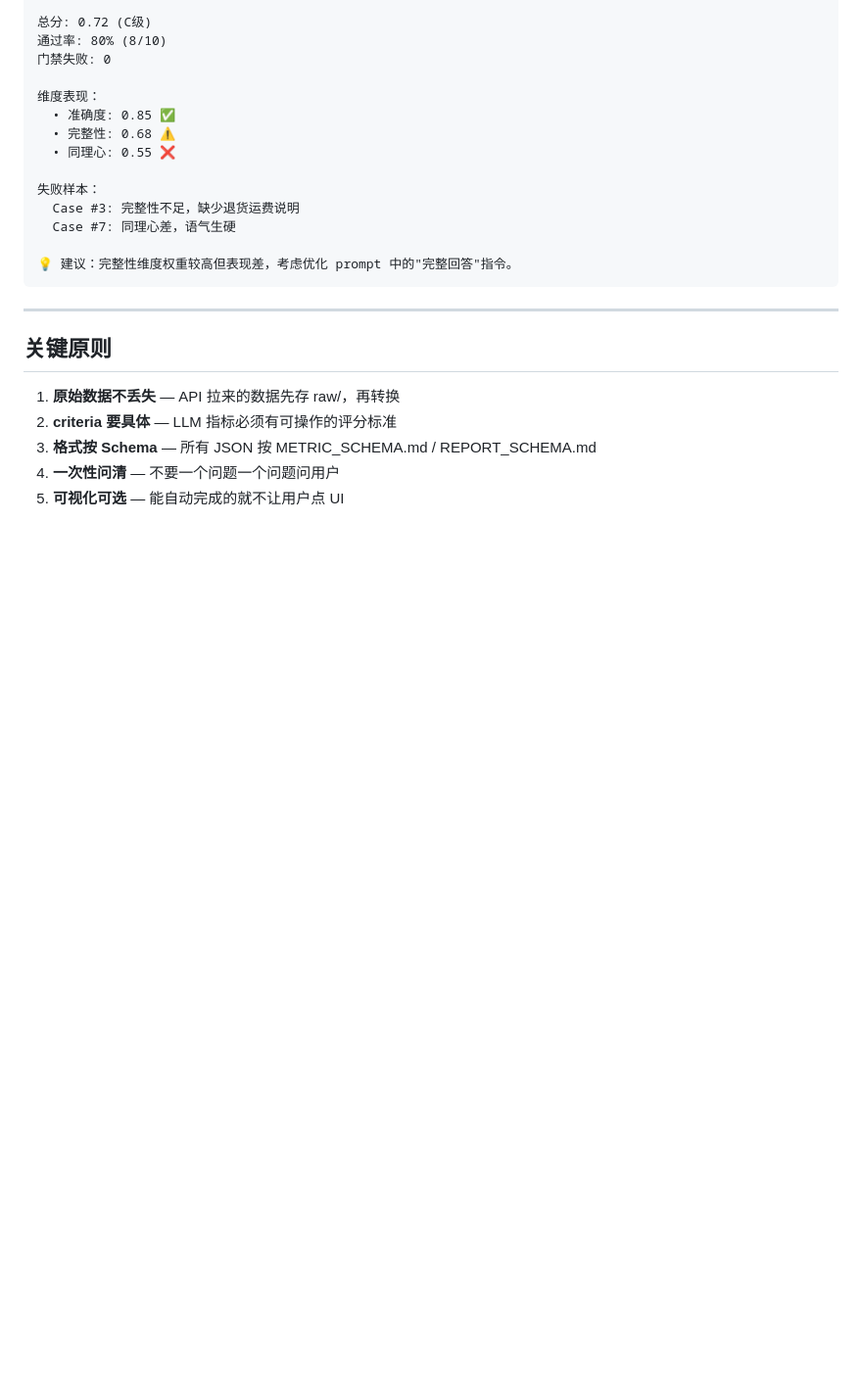
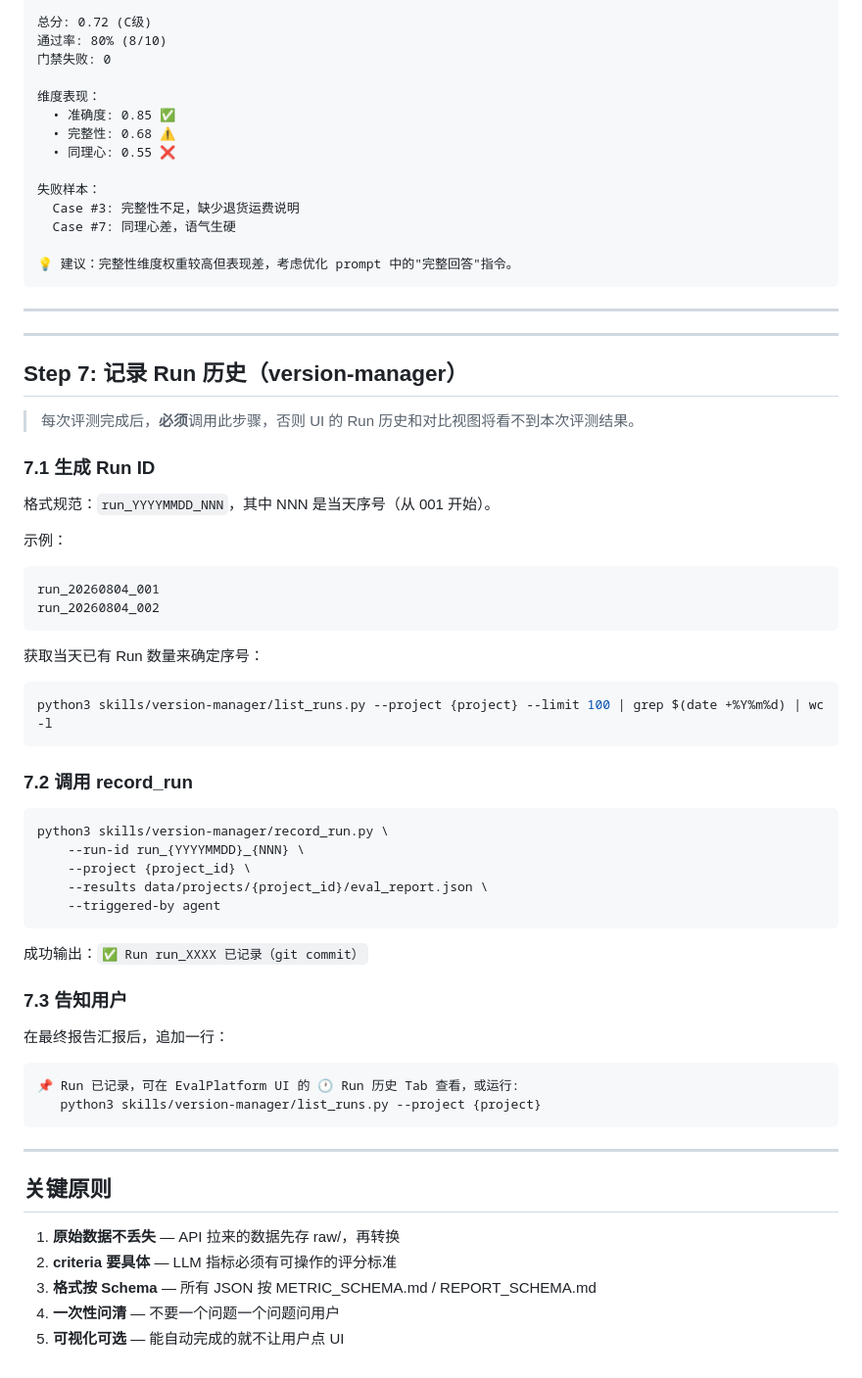
Before and after one commit to kacey-cui/evalforge, a Markdown page: skills/evalplatform-orchestrator/SKILL.md, the part around the change. Shown at 98% size. GitHub-like rendering; blank space fills up the shorter version.

Commit message:
feat: orchestrator 集成 version-manager，评测后自动记录Run

````diff
--- a/skills/evalplatform-orchestrator/SKILL.md
+++ b/skills/evalplatform-orchestrator/SKILL.md
@@ -280,6 +280,50 @@ MODEL_API_KEY=xxx python eval_script.py
 
 ---
 
+---
+
+## Step 7: 记录 Run 历史（version-manager）
+
+> 每次评测完成后，**必须**调用此步骤，否则 UI 的 Run 历史和对比视图将看不到本次评测结果。
+
+### 7.1 生成 Run ID
+
+格式规范：`run_YYYYMMDD_NNN`，其中 NNN 是当天序号（从 001 开始）。
+
+示例：
+```
+run_20260804_001
+run_20260804_002
+```
+
+获取当天已有 Run 数量来确定序号：
+```bash
+python3 skills/version-manager/list_runs.py --project {project} --limit 100 | grep $(date +%Y%m%d) | wc -l
+```
+
+### 7.2 调用 record_run
+
+```bash
+python3 skills/version-manager/record_run.py \
+    --run-id run_{YYYYMMDD}_{NNN} \
+    --project {project_id} \
+    --results data/projects/{project_id}/eval_report.json \
+    --triggered-by agent
+```
+
+成功输出：`✅ Run run_XXXX 已记录（git commit）`
+
+### 7.3 告知用户
+
+在最终报告汇报后，追加一行：
+
+```
+📌 Run 已记录，可在 EvalPlatform UI 的 🕐 Run 历史 Tab 查看，或运行:
+   python3 skills/version-manager/list_runs.py --project {project}
+```
+
+---
+
 ## 关键原则
 
 1. **原始数据不丢失** — API 拉来的数据先存 raw/，再转换
````
